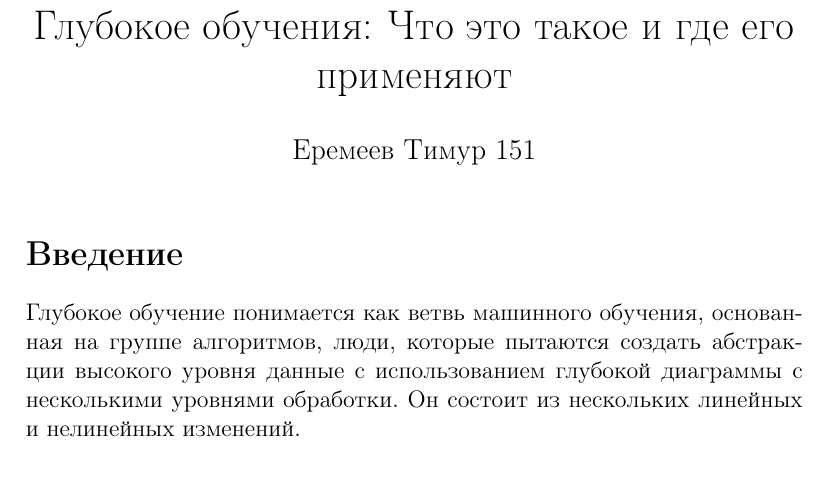
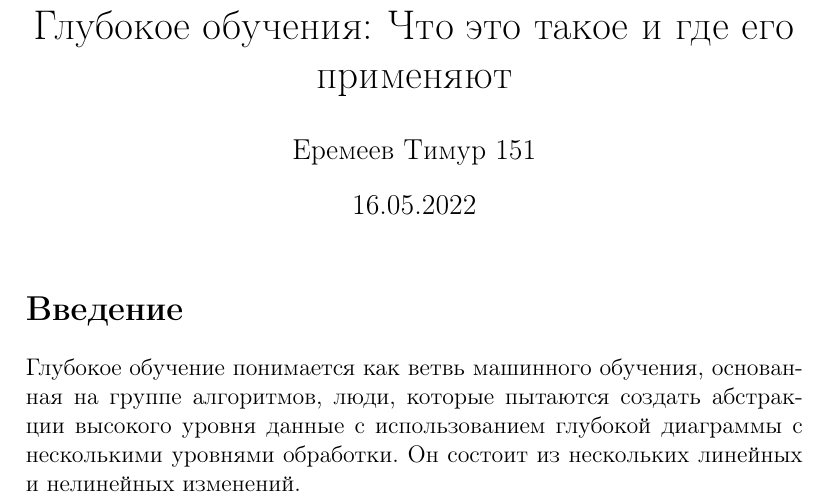
Before and after one commit to EremeevTim2004/repy, a LaTeX document (Введение в специальность/referat/ref.tex): part of page 1 of 12, cut so that both start at the same text, the shorter picture padded with empty space. Compiled offline with pdfLaTeX.

Commit message:
Update ref.tex

```diff
--- a/Введение в специальность/referat/ref.tex
+++ b/Введение в специальность/referat/ref.tex
@@ -6,7 +6,7 @@
 
     \title{Глубокое обучения: Что это такое и где его применяют}
     \author{Еремеев Тимур 151}
-    \date{}
+    \date{16.05.2022}
 
     \maketitle
 
```
